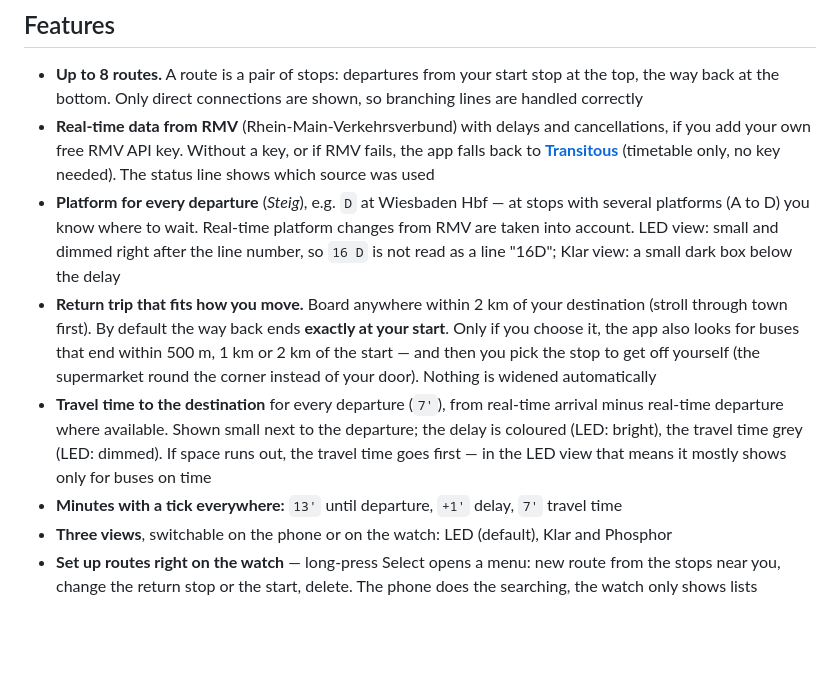
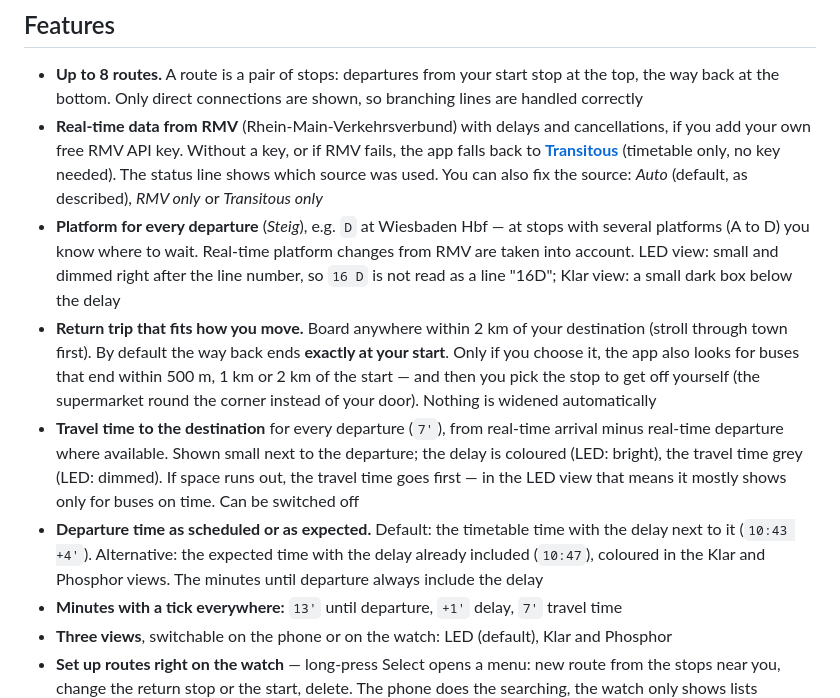
Before and after one commit to strohbinsky/pebble-linie8, a Markdown page: README.md, the part around one of its changes. GitHub-like rendering; blank space fills up the shorter version.

```diff
--- a/README.md
+++ b/README.md
@@ -39,7 +40,8 @@ departure are the number to go by**.*
   at the bottom. Only direct connections are shown, so branching lines are handled correctly
 - **Real-time data from RMV** (Rhein-Main-Verkehrsverbund) with delays and cancellations, if you add your own
   free RMV API key. Without a key, or if RMV fails, the app falls back to **[Transitous](https://transitous.org)**
-  (timetable only, no key needed). The status line shows which source was used
+  (timetable only, no key needed). The status line shows which source was used. You can also fix the source:
+  *Auto* (default, as described), *RMV only* or *Transitous only*
 - **Platform for every departure** (*Steig*), e.g. `D` at Wiesbaden Hbf — at stops with several platforms
   (A to D) you know where to wait. Real-time platform changes from RMV are taken into account. LED view:
   small and dimmed right after the line number, so `16 D` is not read as a line "16D"; Klar view: a small
@@ -51,7 +53,10 @@ departure are the number to go by**.*
 - **Travel time to the destination** for every departure (`7'`), from real-time arrival minus real-time
   departure where available. Shown small next to the departure; the delay is coloured (LED: bright), the
   travel time grey (LED: dimmed). If space runs out, the travel time goes first — in the LED view that means
-  it mostly shows only for buses on time
+  it mostly shows only for buses on time. Can be switched off
+- **Departure time as scheduled or as expected.** Default: the timetable time with the delay next to it
+  (`10:43 +4'`). Alternative: the expected time with the delay already included (`10:47`), coloured in the
+  Klar and Phosphor views. The minutes until departure always include the delay
 - **Minutes with a tick everywhere:** `13'` until departure, `+1'` delay, `7'` travel time
 - **Three views**, switchable on the phone or on the watch: LED (default), Klar and Phosphor
 - **Set up routes right on the watch** — long-press Select opens a menu:
```
Also changed, not shown: other parts of README.md (+29 -11 lines), docs/images/settings-led.png (added), 12 other files.
